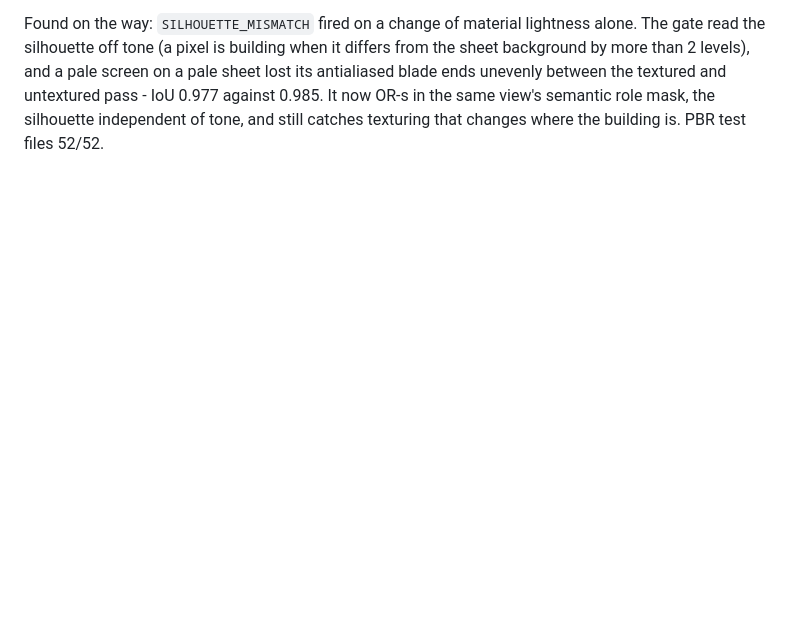
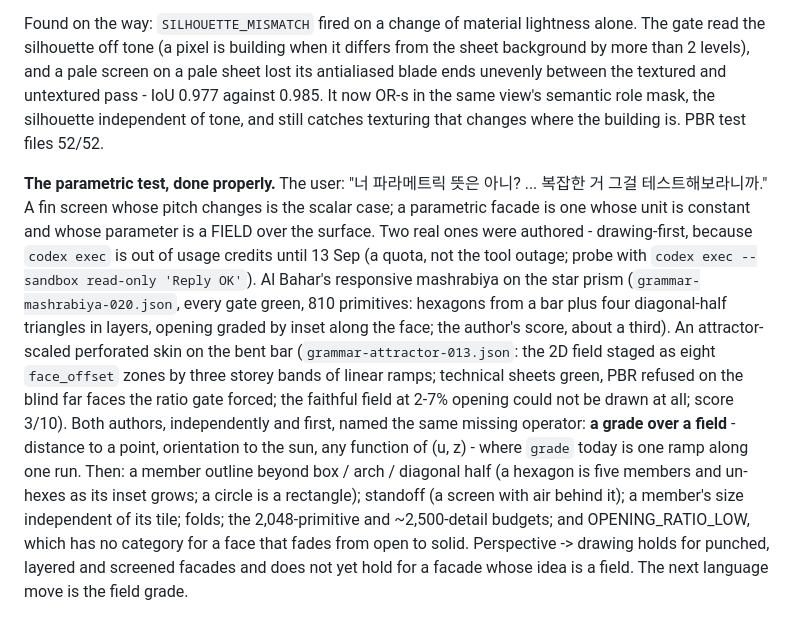
Before and after one commit to akfldk1028/elevation, a Markdown page: CLAUDE.md, the part around the change. GitHub-like rendering; blank space fills up the shorter version.

Commit message:
Log the parametric test: two real facades, both authors name the field grade as the missing operator
Co-Authored-By: Claude Fable 5.1 <noreply@anthropic.com>
Claude-Session: https://claude.ai/code/session_012PURWn5iZPeZTHWAVstVtJ

```diff
--- a/CLAUDE.md
+++ b/CLAUDE.md
@@ -1587,3 +1587,24 @@ background by more than 2 levels), and a pale screen on a pale sheet lost its an
 blade ends unevenly between the textured and untextured pass - IoU 0.977 against 0.985. It
 now OR-s in the same view's semantic role mask, the silhouette independent of tone, and still
 catches texturing that changes where the building is. PBR test files 52/52.
+
+**The parametric test, done properly.** The user: "너 파라메트릭 뜻은 아니? ... 복잡한 거 그걸
+테스트해보라니까." A fin screen whose pitch changes is the scalar case; a parametric facade is
+one whose unit is constant and whose parameter is a FIELD over the surface. Two real ones were
+authored - drawing-first, because `codex exec` is out of usage credits until 13 Sep (a quota,
+not the tool outage; probe with `codex exec --sandbox read-only 'Reply OK'`). Al Bahar's
+responsive mashrabiya on the star prism (`grammar-mashrabiya-020.json`, every gate green, 810
+primitives: hexagons from a bar plus four diagonal-half triangles in layers, opening graded by
+inset along the face; the author's score, about a third). An attractor-scaled perforated skin
+on the bent bar (`grammar-attractor-013.json`: the 2D field staged as eight `face_offset`
+zones by three storey bands of linear ramps; technical sheets green, PBR refused on the blind
+far faces the ratio gate forced; the faithful field at 2-7% opening could not be drawn at all;
+score 3/10). Both authors, independently and first, named the same missing operator: **a grade
+over a field** - distance to a point, orientation to the sun, any function of (u, z) - where
+`grade` today is one ramp along one run. Then: a member outline beyond box / arch / diagonal
+half (a hexagon is five members and un-hexes as its inset grows; a circle is a rectangle);
+standoff (a screen with air behind it); a member's size independent of its tile; folds; the
+2,048-primitive and ~2,500-detail budgets; and OPENING_RATIO_LOW, which has no category for a
+face that fades from open to solid. Perspective -> drawing holds for punched, layered and
+screened facades and does not yet hold for a facade whose idea is a field. The next language
+move is the field grade.
```
